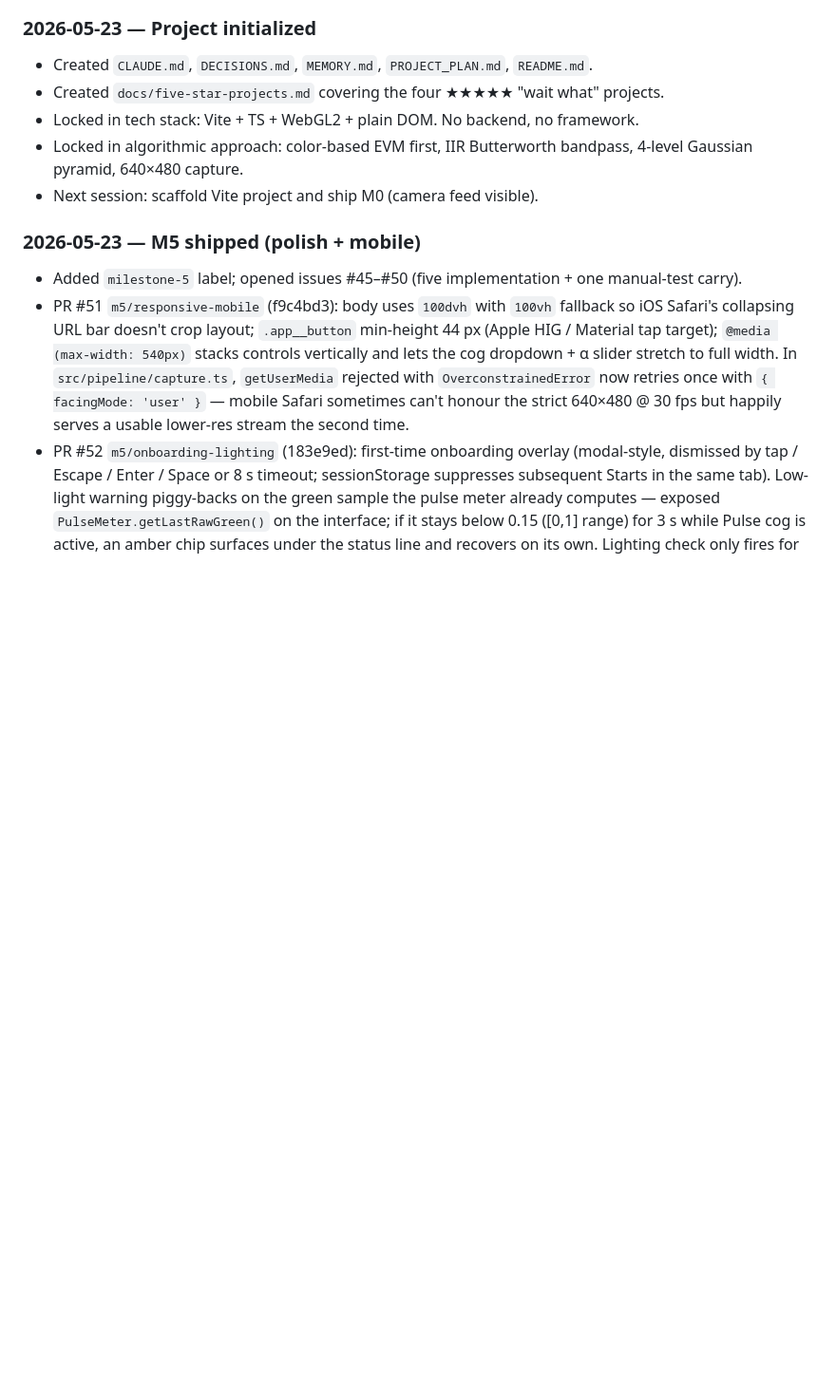
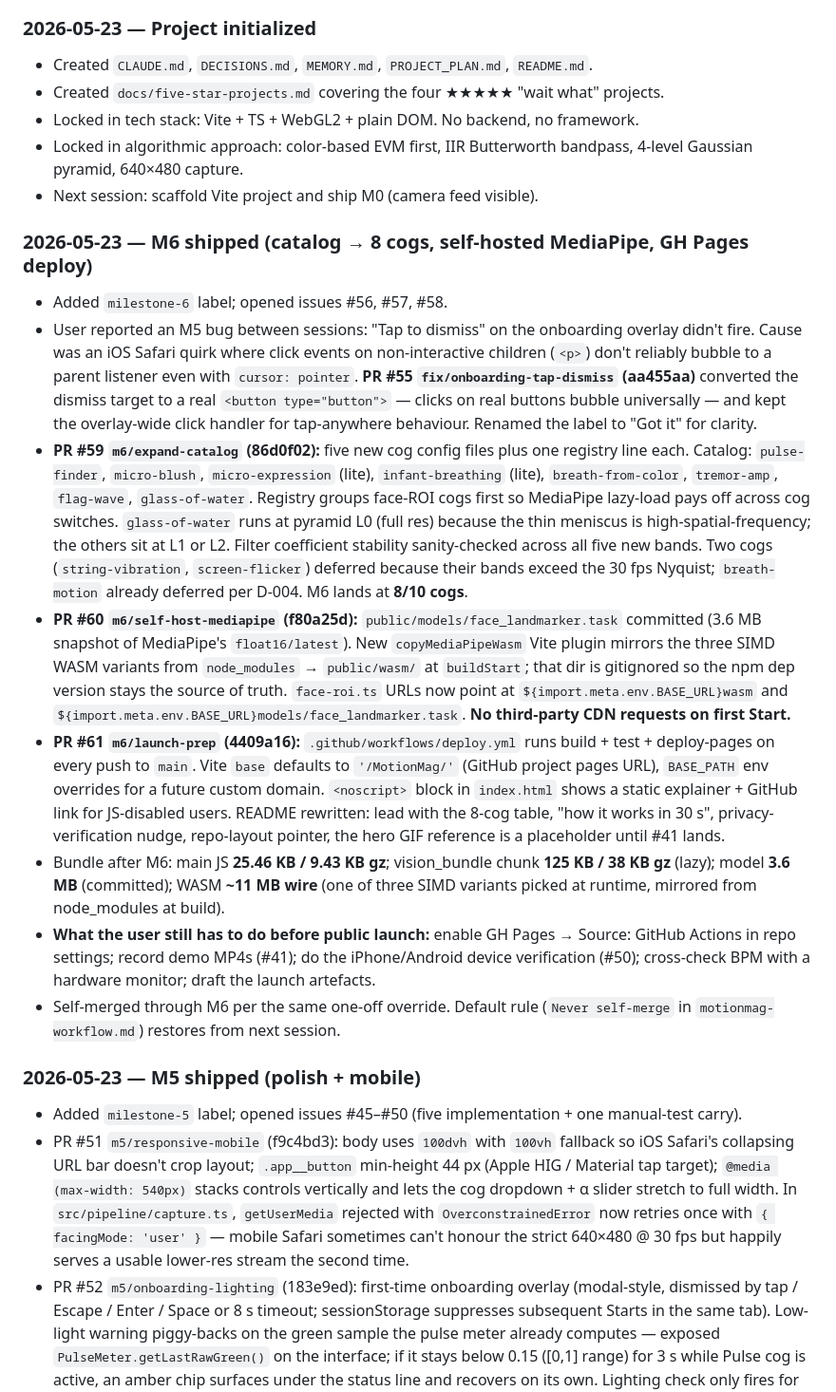
Before and after one commit to aaryansinha16/MotionMag, a Markdown page: MEMORY.md, the part around one of its changes. Shown at 95% size. GitHub-like rendering; blank space fills up the shorter version.

```diff
--- a/MEMORY.md
+++ b/MEMORY.md
@@ -89,6 +93,16 @@ console.debug(`frame: ${(performance.now() - t0).toFixed(2)}ms`);
 - Locked in tech stack: Vite + TS + WebGL2 + plain DOM. No backend, no framework.
 - Locked in algorithmic approach: color-based EVM first, IIR Butterworth bandpass, 4-level Gaussian pyramid, 640×480 capture.
 - Next session: scaffold Vite project and ship M0 (camera feed visible).
+
+### 2026-05-23 — M6 shipped (catalog → 8 cogs, self-hosted MediaPipe, GH Pages deploy)
+- Added `milestone-6` label; opened issues #56, #57, #58.
+- User reported an M5 bug between sessions: "Tap to dismiss" on the onboarding overlay didn't fire. Cause was an iOS Safari quirk where click events on non-interactive children (`<p>`) don't reliably bubble to a parent listener even with `cursor: pointer`. **PR #55 `fix/onboarding-tap-dismiss` (aa455aa)** converted the dismiss target to a real `<button type="button">` — clicks on real buttons bubble universally — and kept the overlay-wide click handler for tap-anywhere behaviour. Renamed the label to "Got it" for clarity.
+- **PR #59 `m6/expand-catalog` (86d0f02):** five new cog config files plus one registry line each. Catalog: `pulse-finder`, `micro-blush`, `micro-expression` (lite), `infant-breathing` (lite), `breath-from-color`, `tremor-amp`, `flag-wave`, `glass-of-water`. Registry groups face-ROI cogs first so MediaPipe lazy-load pays off across cog switches. `glass-of-water` runs at pyramid L0 (full res) because the thin meniscus is high-spatial-frequency; the others sit at L1 or L2. Filter coefficient stability sanity-checked across all five new bands. Two cogs (`string-vibration`, `screen-flicker`) deferred because their bands exceed the 30 fps Nyquist; `breath-motion` already deferred per D-004. M6 lands at **8/10 cogs**.
+- **PR #60 `m6/self-host-mediapipe` (f80a25d):** `public/models/face_landmarker.task` committed (3.6 MB snapshot of MediaPipe's `float16/latest`). New `copyMediaPipeWasm` Vite plugin mirrors the three SIMD WASM variants from `node_modules` → `public/wasm/` at `buildStart`; that dir is gitignored so the npm dep version stays the source of truth. `face-roi.ts` URLs now point at `${import.meta.env.BASE_URL}wasm` and `${import.meta.env.BASE_URL}models/face_landmarker.task`. **No third-party CDN requests on first Start.**
+- **PR #61 `m6/launch-prep` (4409a16):** `.github/workflows/deploy.yml` runs build + test + deploy-pages on every push to `main`. Vite `base` defaults to `'/MotionMag/'` (GitHub project pages URL), `BASE_PATH` env overrides for a future custom domain. `<noscript>` block in `index.html` shows a static explainer + GitHub link for JS-disabled users. README rewritten: lead with the 8-cog table, "how it works in 30 s", privacy-verification nudge, repo-layout pointer, the hero GIF reference is a placeholder until #41 lands.
+- Bundle after M6: main JS **25.46 KB / 9.43 KB gz**; vision_bundle chunk **125 KB / 38 KB gz** (lazy); model **3.6 MB** (committed); WASM **~11 MB wire** (one of three SIMD variants picked at runtime, mirrored from node_modules at build).
+- **What the user still has to do before public launch:** enable GH Pages → Source: GitHub Actions in repo settings; record demo MP4s (#41); do the iPhone/Android device verification (#50); cross-check BPM with a hardware monitor; draft the launch artefacts.
+- Self-merged through M6 per the same one-off override. Default rule (`Never self-merge` in `motionmag-workflow.md`) restores from next session.
 
 ### 2026-05-23 — M5 shipped (polish + mobile)
 - Added `milestone-5` label; opened issues #45–#50 (five implementation + one manual-test carry).
```
Also changed, not shown: other parts of MEMORY.md (+21 -17 lines).
